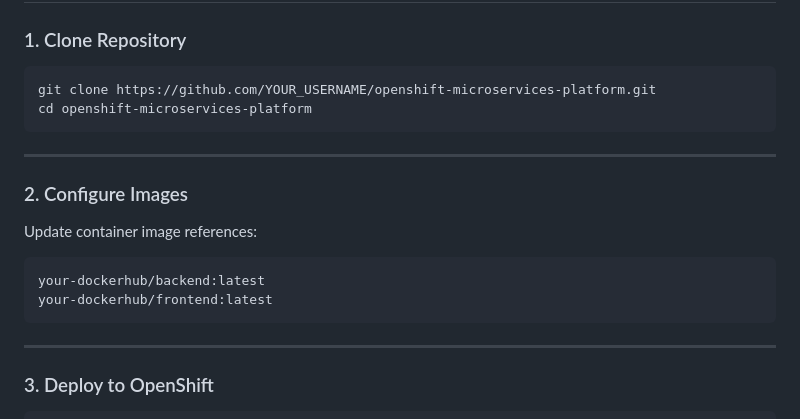
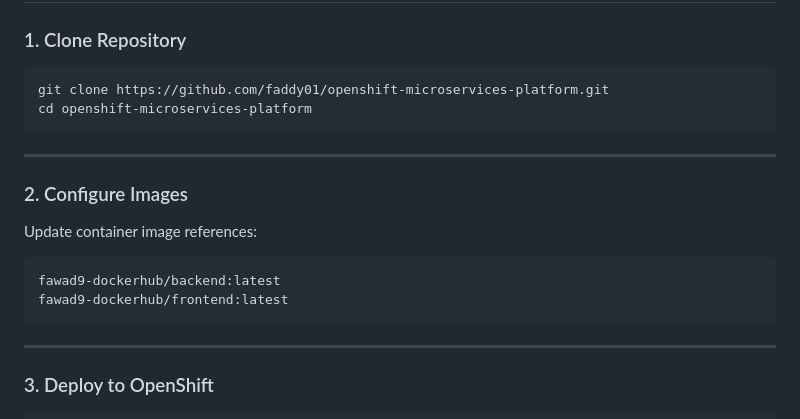
Before and after one commit to Faddy01/OpenShift-Microservices-Platform, a Markdown page: README.md, the part around the change. GitHub-like rendering.

Commit message:
Update repository URL and Docker image references

````diff
--- a/README.md
+++ b/README.md
@@ -85,7 +85,7 @@ flowchart LR
 ### 1. Clone Repository
 
 ```bash
-git clone https://github.com/YOUR_USERNAME/openshift-microservices-platform.git
+git clone https://github.com/faddy01/openshift-microservices-platform.git
 cd openshift-microservices-platform
 ```
 
@@ -96,8 +96,8 @@ cd openshift-microservices-platform
 Update container image references:
 
 ```bash
-your-dockerhub/backend:latest
-your-dockerhub/frontend:latest
+fawad9-dockerhub/backend:latest
+fawad9-dockerhub/frontend:latest
 ```
 
 ---
````
